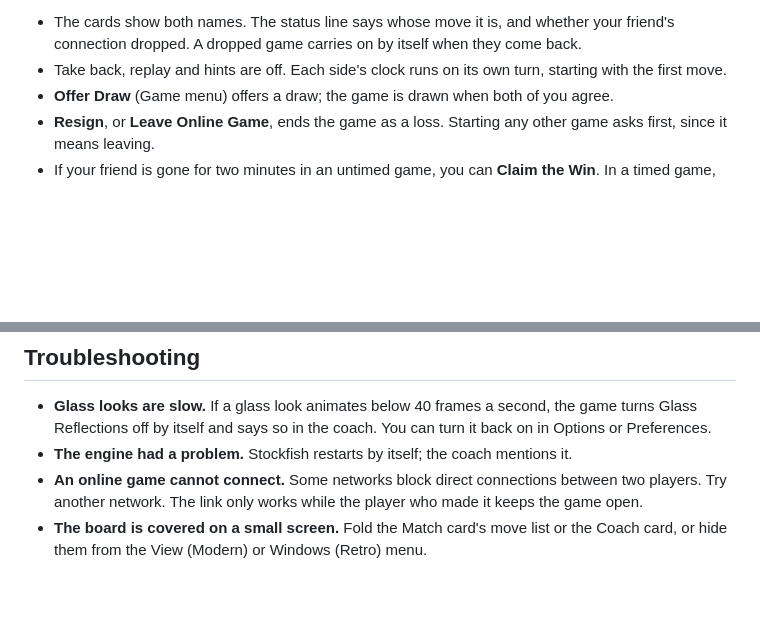
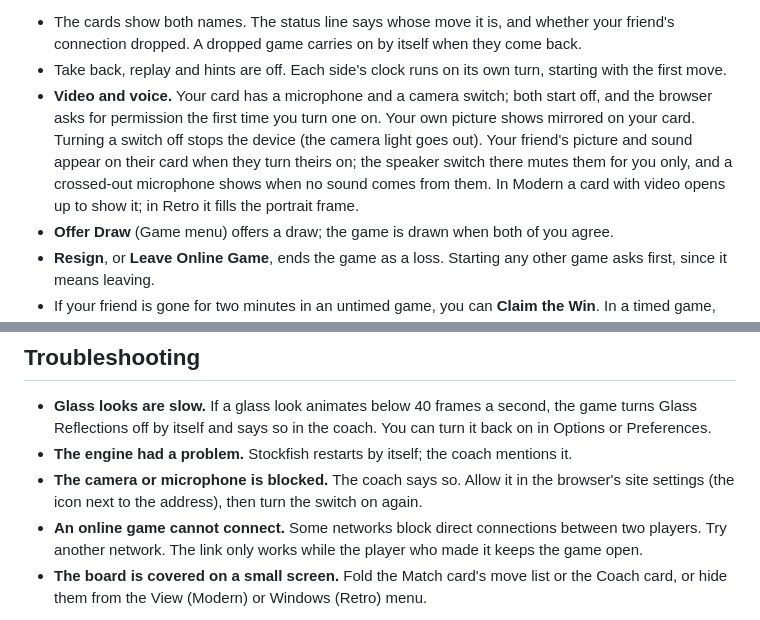
Before and after one commit to slaviboy/Grandmaster-3D, a Markdown page: docs/user-guide.md, 2 parts joined by grey strips. GitHub-like rendering; blank space fills up the shorter version.

```diff
--- a/docs/user-guide.md
+++ b/docs/user-guide.md
@@ -88,6 +88,12 @@ until you have agreed, and the link disappears from the address bar as soon as t
   connection dropped. A dropped game carries on by itself when they come back.
 - Take back, replay and hints are off. Each side's clock runs on its own turn, starting with the
   first move.
+- **Video and voice.** Your card has a microphone and a camera switch; both start off, and the
+  browser asks for permission the first time you turn one on. Your own picture shows mirrored on
+  your card. Turning a switch off stops the device (the camera light goes out). Your friend's
+  picture and sound appear on their card when they turn theirs on; the speaker switch there mutes
+  them for you only, and a crossed-out microphone shows when no sound comes from them. In Modern a
+  card with video opens up to show it; in Retro it fills the portrait frame.
 - **Offer Draw** (Game menu) offers a draw; the game is drawn when both of you agree.
 - **Resign**, or **Leave Online Game**, ends the game as a loss. Starting any other game asks first,
   since it means leaving.
@@ -385,6 +391,8 @@ the defaults and nothing is saved.
   Reflections off by itself and says so in the coach. You can turn it back on in Options or
   Preferences.
 - **The engine had a problem.** Stockfish restarts by itself; the coach mentions it.
+- **The camera or microphone is blocked.** The coach says so. Allow it in the browser's site
+  settings (the icon next to the address), then turn the switch on again.
 - **An online game cannot connect.** Some networks block direct connections between two players.
   Try another network. The link only works while the player who made it keeps the game open.
 - **The board is covered on a small screen.** Fold the Match card's move list or the Coach card, or
```
Also changed, not shown: README.md (+10 -2 lines).
